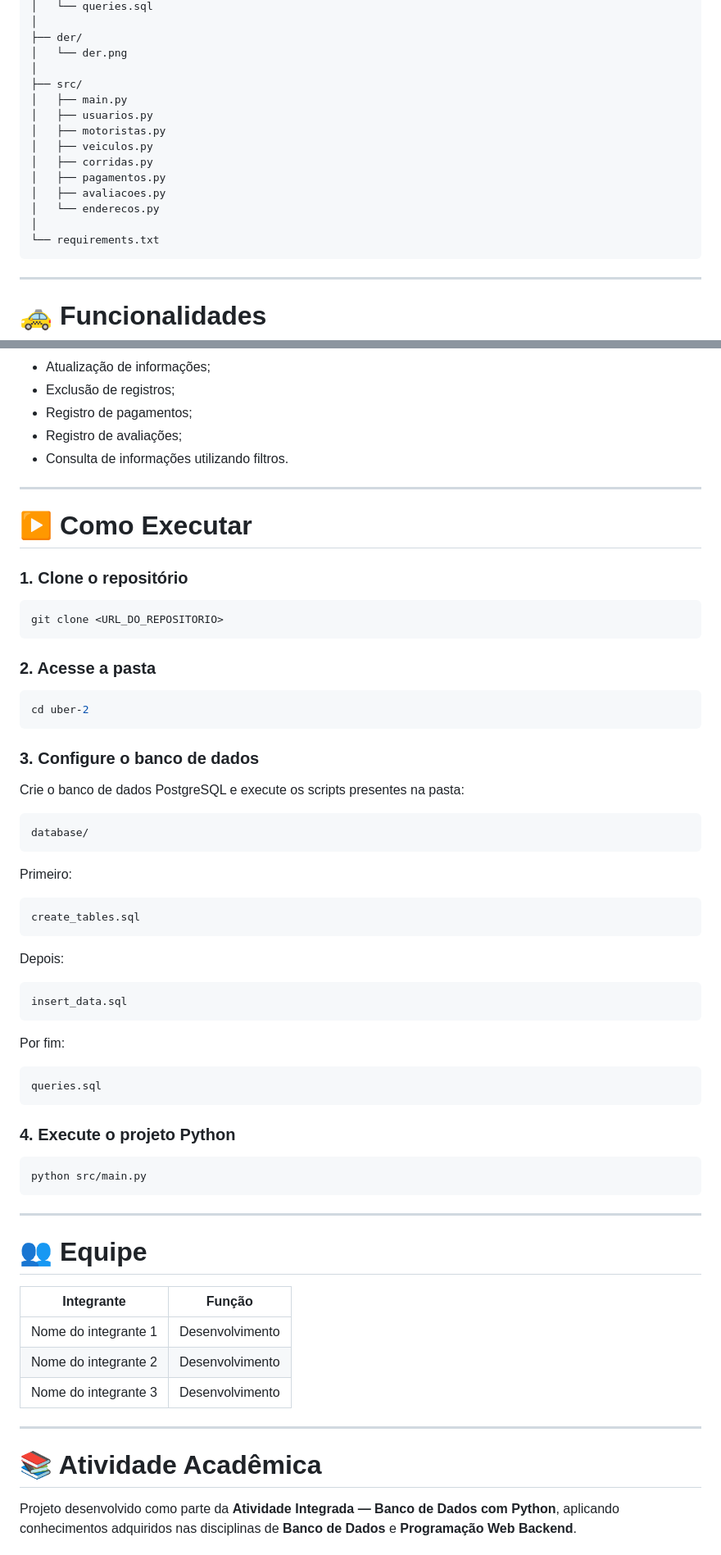
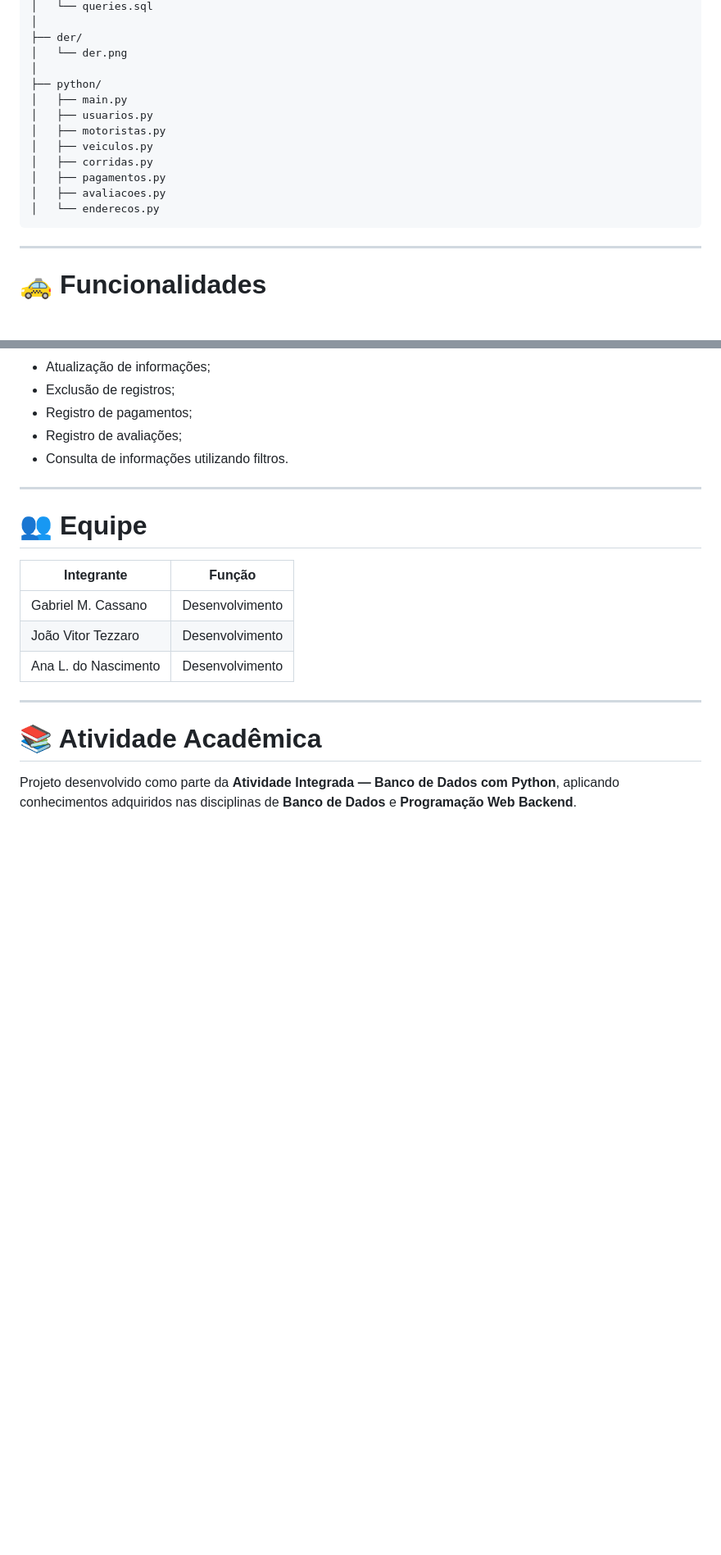
Before and after one commit to IJCC06/uber2-projeto, a Markdown page: README.md, 2 parts joined by grey strips. Shown at 82% size. GitHub-like rendering; blank space fills up the shorter version.

Commit message:
Alterando o README

````diff
--- a/README.md
+++ b/README.md
@@ -396,7 +396,7 @@ uber-2/
 ├── der/
 │   └── der.png
 │
-├── src/
+├── python/
 │   ├── main.py
 │   ├── usuarios.py
 │   ├── motoristas.py
@@ -405,8 +405,6 @@ uber-2/
 │   ├── pagamentos.py
 │   ├── avaliacoes.py
 │   └── enderecos.py
-│
-└── requirements.txt
 ```
 
 ---
@@ -429,61 +427,13 @@ O sistema terá funcionalidades relacionadas ao gerenciamento da plataforma, com
 
 ---
 
-# ▶️ Como Executar
-
-### 1. Clone o repositório
-
-```bash
-git clone <URL_DO_REPOSITORIO>
-```
-
-### 2. Acesse a pasta
-
-```bash
-cd uber-2
-```
-
-### 3. Configure o banco de dados
-
-Crie o banco de dados PostgreSQL e execute os scripts presentes na pasta:
-
-```text
-database/
-```
-
-Primeiro:
-
-```text
-create_tables.sql
-```
-
-Depois:
-
-```text
-insert_data.sql
-```
-
-Por fim:
-
-```text
-queries.sql
-```
-
-### 4. Execute o projeto Python
-
-```bash
-python src/main.py
-```
-
----
-
 # 👥 Equipe
 
 | Integrante           | Função          |
 | -------------------- | --------------- |
-| Nome do integrante 1 | Desenvolvimento |
-| Nome do integrante 2 | Desenvolvimento |
-| Nome do integrante 3 | Desenvolvimento |
+| Gabriel M. Cassano   | Desenvolvimento |
+| João Vitor Tezzaro   | Desenvolvimento |
+| Ana L. do Nascimento | Desenvolvimento |
 
 ---
 
````
